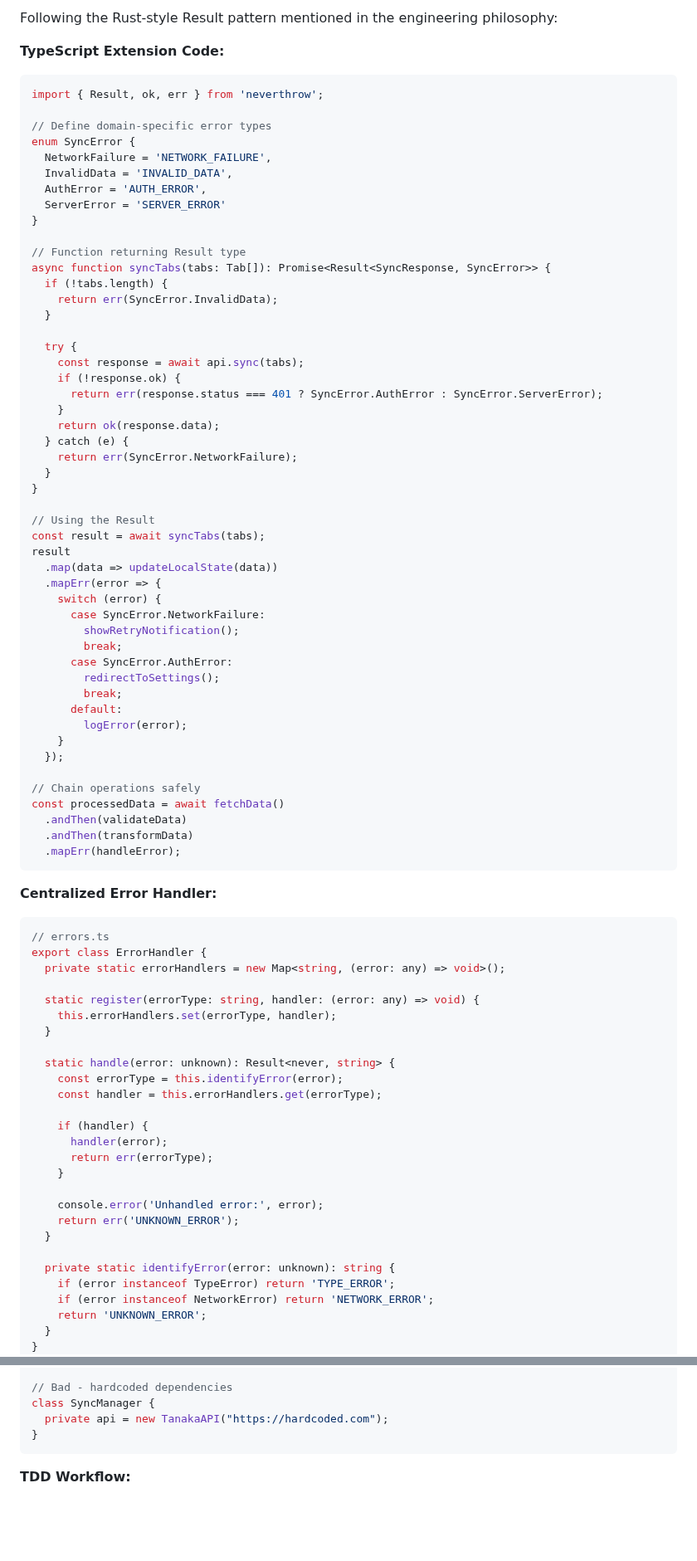
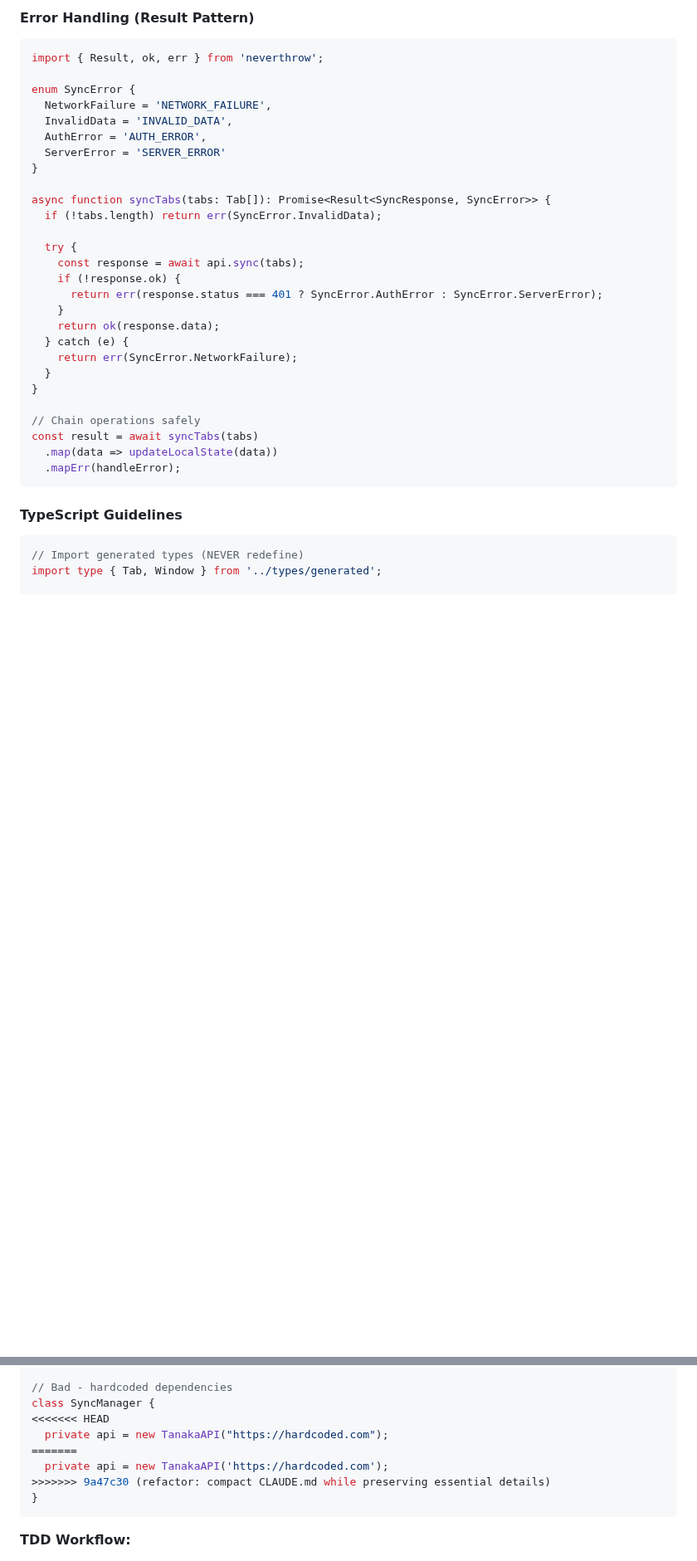
Before and after one commit to goodbadwolf/tanaka, a Markdown page: CLAUDE.md, 2 parts joined by grey strips. Shown at 83% size. Rendered like a GitHub page; blank space fills up the shorter version.

````diff
--- a/CLAUDE.md
+++ b/CLAUDE.md
@@ -218,12 +178,9 @@ When working with this codebase:
 
-Following the Rust-style Result pattern mentioned in the engineering philosophy:
-
-**TypeScript Extension Code:**
+#### Error Handling (Result Pattern)
 
 ```typescript
 import { Result, ok, err } from 'neverthrow';
 
-// Define domain-specific error types
 enum SyncError {
   NetworkFailure = 'NETWORK_FAILURE',
   InvalidData = 'INVALID_DATA',
@@ -231,11 +188,8 @@ enum SyncError {
   ServerError = 'SERVER_ERROR'
 }
 
-// Function returning Result type
 async function syncTabs(tabs: Tab[]): Promise<Result<SyncResponse, SyncError>> {
-  if (!tabs.length) {
-    return err(SyncError.InvalidData);
-  }
+  if (!tabs.length) return err(SyncError.InvalidData);
 
   try {
     const response = await api.sync(tabs);
@@ -248,59 +202,15 @@ async function syncTabs(tabs: Tab[]): Promise<Result<SyncResponse, SyncError>> {
   }
 }
 
-// Using the Result
-const result = await syncTabs(tabs);
-result
+// Chain operations safely
+const result = await syncTabs(tabs)
   .map(data => updateLocalState(data))
-  .mapErr(error => {
-    switch (error) {
-      case SyncError.NetworkFailure:
-        showRetryNotification();
-        break;
-      case SyncError.AuthError:
-        redirectToSettings();
-        break;
-      default:
-        logError(error);
-    }
-  });
-
-// Chain operations safely
-const processedData = await fetchData()
-  .andThen(validateData)
-  .andThen(transformData)
   .mapErr(handleError);
 ```
 
-**Centralized Error Handler:**
+#### TypeScript Guidelines
 
 ```typescript
-// errors.ts
-export class ErrorHandler {
-  private static errorHandlers = new Map<string, (error: any) => void>();
+// Import generated types (NEVER redefine)
+import type { Tab, Window } from '../types/generated';
 
-  static register(errorType: string, handler: (error: any) => void) {
-    this.errorHandlers.set(errorType, handler);
-  }
-
-  static handle(error: unknown): Result<never, string> {
-    const errorType = this.identifyError(error);
-    const handler = this.errorHandlers.get(errorType);
-
-    if (handler) {
-      handler(error);
-      return err(errorType);
-    }
-
-    console.error('Unhandled error:', error);
-    return err('UNKNOWN_ERROR');
-  }
-
-  private static identifyError(error: unknown): string {
-    if (error instanceof TypeError) return 'TYPE_ERROR';
-    if (error instanceof NetworkError) return 'NETWORK_ERROR';
-    return 'UNKNOWN_ERROR';
-  }
-}
-```
-
@@ -564,7 +438,11 @@ class SyncManager {
 
 // Bad - hardcoded dependencies
 class SyncManager {
+<<<<<<< HEAD
   private api = new TanakaAPI("https://hardcoded.com");
+=======
+  private api = new TanakaAPI('https://hardcoded.com');
+>>>>>>> 9a47c30 (refactor: compact CLAUDE.md while preserving essential details)
 }
 ```
 
````
Also changed, not shown: other parts of CLAUDE.md (+23 -95 lines).
